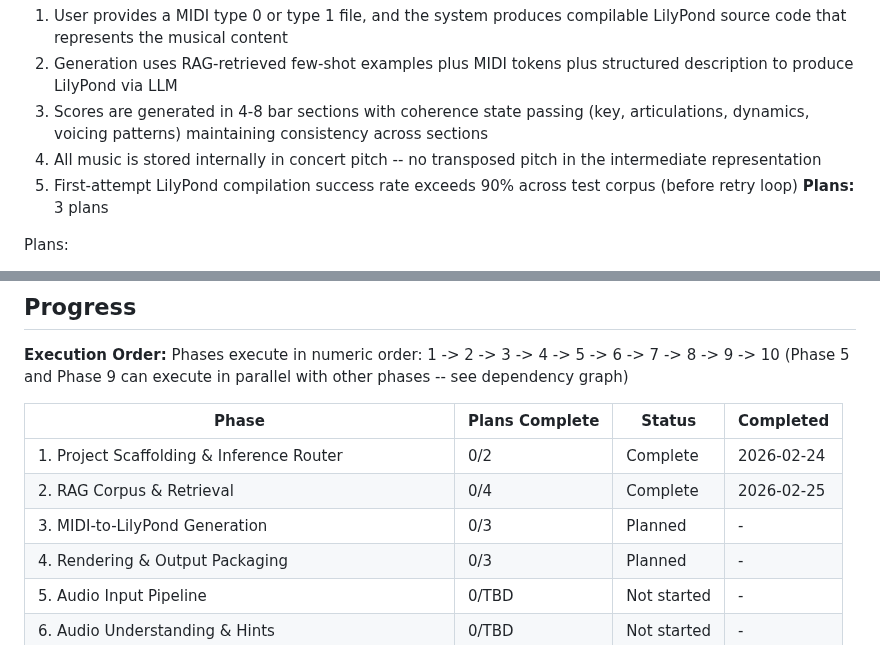
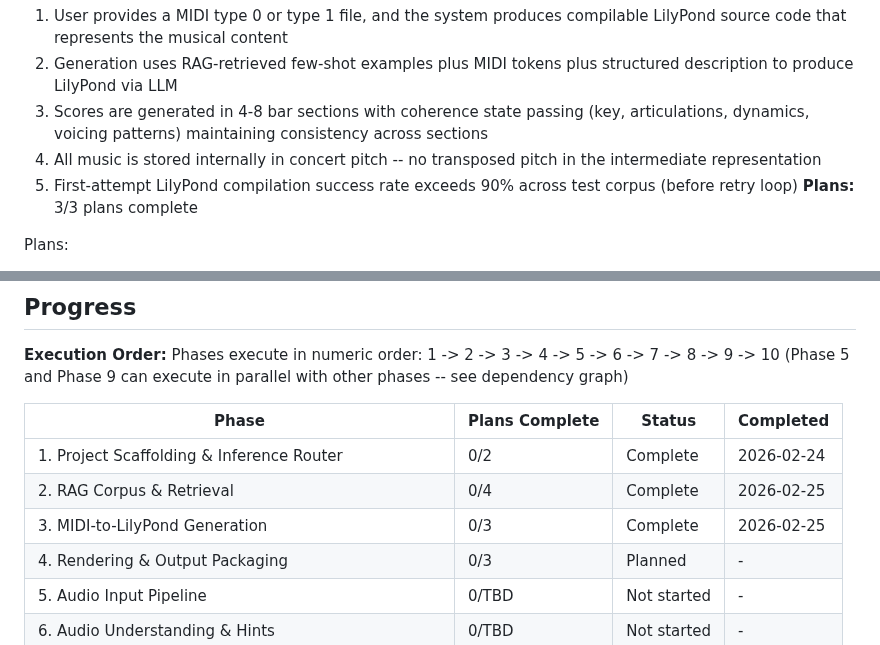
Before and after one commit to mbarnson/engrave, a Markdown page: .planning/ROADMAP.md, 2 parts joined by grey strips. Drawn GitHub-style.

Commit message:
docs(phase-3): complete phase execution
- VERIFICATION.md: 20/20 must-haves, all requirements satisfied
- ROADMAP.md: Phase 3 marked complete
- STATE.md: advanced to Phase 4
- REQUIREMENTS.md: traceability updated

Co-Authored-By: Claude Opus 4.6 <noreply@anthropic.com>

```diff
--- a/.planning/ROADMAP.md
+++ b/.planning/ROADMAP.md
@@ -68,7 +68,7 @@ Plans:
   3. Scores are generated in 4-8 bar sections with coherence state passing (key, articulations, dynamics, voicing patterns) maintaining consistency across sections
   4. All music is stored internally in concert pitch -- no transposed pitch in the intermediate representation
   5. First-attempt LilyPond compilation success rate exceeds 90% across test corpus (before retry loop)
-**Plans:** 3 plans
+**Plans:** 3/3 plans complete
 
 Plans:
 - [x] 03-01-PLAN.md -- MIDI subsystem: loader, analyzer, tokenizer, section detection (TDD)
@@ -191,7 +191,7 @@ Phases execute in numeric order: 1 -> 2 -> 3 -> 4 -> 5 -> 6 -> 7 -> 8 -> 9 -> 10
 |-------|----------------|--------|-----------|
 | 1. Project Scaffolding & Inference Router | 0/2 | Complete    | 2026-02-24 |
 | 2. RAG Corpus & Retrieval | 0/4 | Complete    | 2026-02-25 |
-| 3. MIDI-to-LilyPond Generation | 0/3 | Planned | - |
+| 3. MIDI-to-LilyPond Generation | 0/3 | Complete    | 2026-02-25 |
 | 4. Rendering & Output Packaging | 0/3 | Planned | - |
 | 5. Audio Input Pipeline | 0/TBD | Not started | - |
 | 6. Audio Understanding & Hints | 0/TBD | Not started | - |
```
Also changed, not shown: 1 other file.
